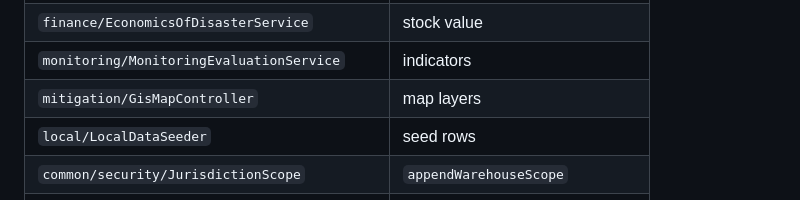
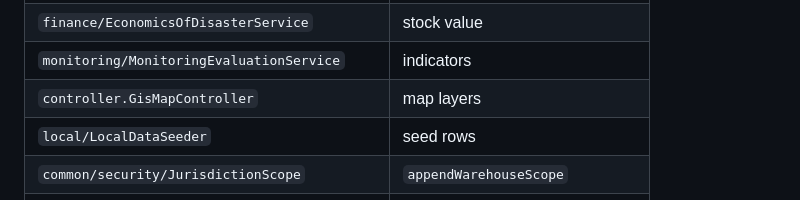
Before and after one commit to Kaijage7/e-maafa, a Markdown page: docs/EGA-INTERLINKAGE-MAP.md, the part around the change. Rendered like a GitHub page.

Commit message:
Note recovery relief and GIS eGA paths in interlinkage map
Point warehouse SQL consumers and source-label notes at the eGA
service.impl and controller packages after the recovery extract.

```diff
--- a/docs/EGA-INTERLINKAGE-MAP.md
+++ b/docs/EGA-INTERLINKAGE-MAP.md
@@ -133,7 +133,7 @@ Inventory ── Java: WarehouseRepository, Resource (package-private)
 | `service.impl.ReliefDistributionServiceImpl` | source labels |
 | `finance/EconomicsOfDisasterService` | stock value |
 | `monitoring/MonitoringEvaluationService` | indicators |
-| `mitigation/GisMapController` | map layers |
+| `controller.GisMapController` | map layers |
 | `local/LocalDataSeeder` | seed rows |
 | `common/security/JurisdictionScope` | `appendWarehouseScope` |
 | `common/security/AreaGuard` | `assertWarehouseVisible` |
```
